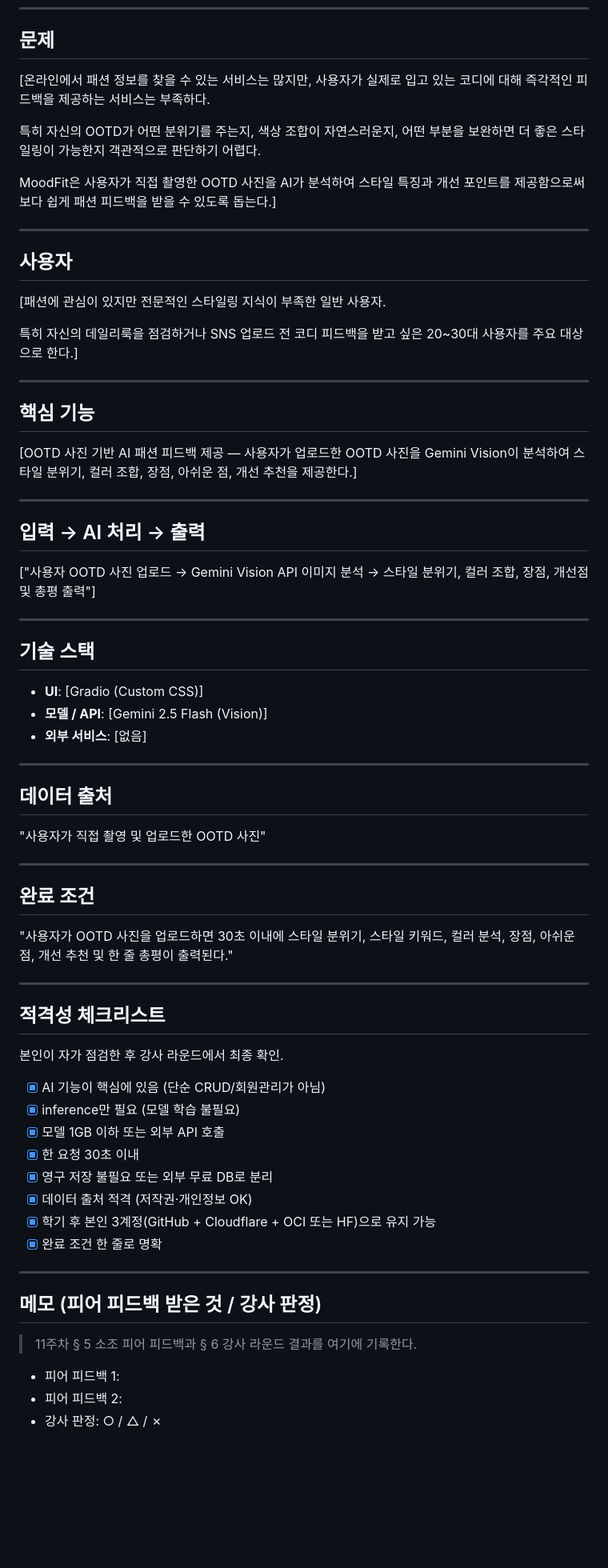
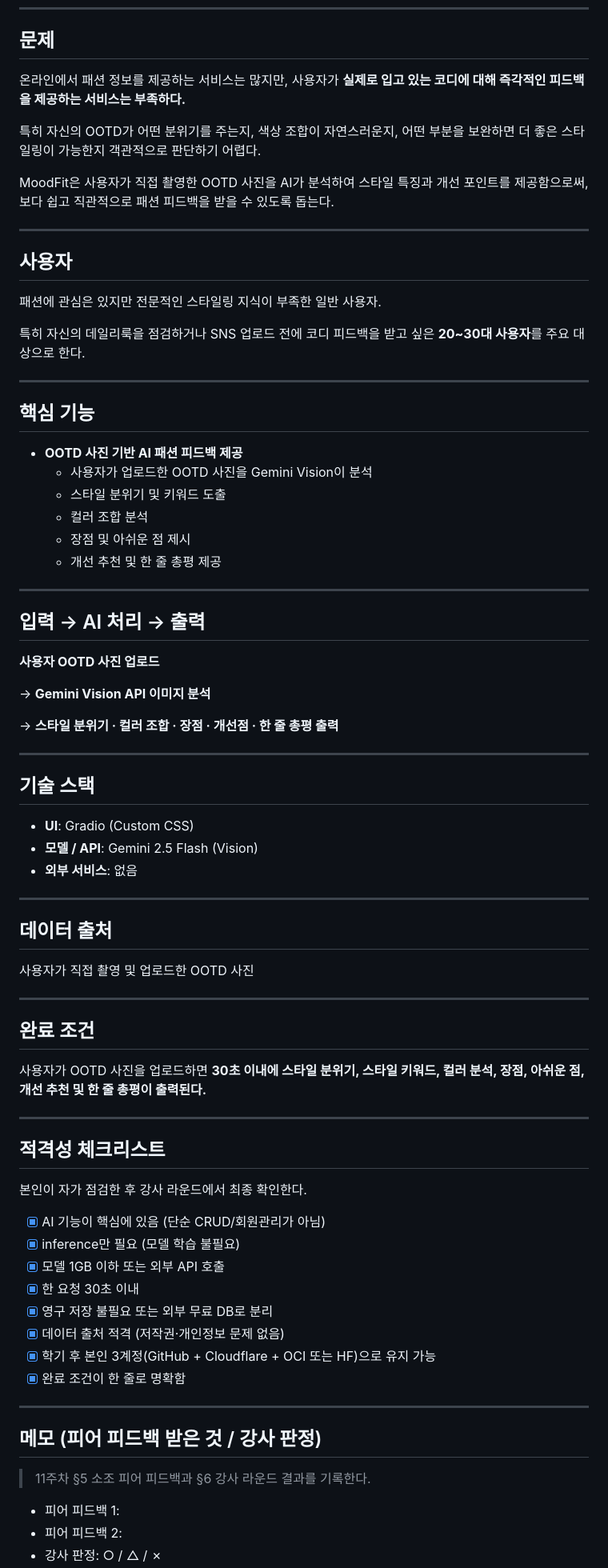
Before and after one commit to chaehyewon/s27-aiweb2026, a Markdown page: contents.md, the part around one of its changes. Shown at 80% size. Rendered like a GitHub page; blank space fills up the shorter version.

Commit message:
docs: refine MoodFit project overview content

```diff
--- a/contents.md
+++ b/contents.md
@@ -30,72 +30,81 @@
 
 ## 문제
 
-[온라인에서 패션 정보를 찾을 수 있는 서비스는 많지만, 사용자가 실제로 입고 있는 코디에 대해 즉각적인 피드백을 제공하는 서비스는 부족하다.
+온라인에서 패션 정보를 제공하는 서비스는 많지만, 사용자가 **실제로 입고 있는 코디에 대해 즉각적인 피드백을 제공하는 서비스는 부족하다.**
 
 특히 자신의 OOTD가 어떤 분위기를 주는지, 색상 조합이 자연스러운지, 어떤 부분을 보완하면 더 좋은 스타일링이 가능한지 객관적으로 판단하기 어렵다.
 
-MoodFit은 사용자가 직접 촬영한 OOTD 사진을 AI가 분석하여 스타일 특징과 개선 포인트를 제공함으로써 보다 쉽게 패션 피드백을 받을 수 있도록 돕는다.]
+MoodFit은 사용자가 직접 촬영한 OOTD 사진을 AI가 분석하여 스타일 특징과 개선 포인트를 제공함으로써, 보다 쉽고 직관적으로 패션 피드백을 받을 수 있도록 돕는다.
 
 ---
 
 ## 사용자
 
-[패션에 관심이 있지만 전문적인 스타일링 지식이 부족한 일반 사용자.
+패션에 관심은 있지만 전문적인 스타일링 지식이 부족한 일반 사용자.
 
-특히 자신의 데일리룩을 점검하거나 SNS 업로드 전 코디 피드백을 받고 싶은 20~30대 사용자를 주요 대상으로 한다.]
+특히 자신의 데일리룩을 점검하거나 SNS 업로드 전에 코디 피드백을 받고 싶은 **20~30대 사용자**를 주요 대상으로 한다.
 
 ---
 
 ## 핵심 기능
 
-[OOTD 사진 기반 AI 패션 피드백 제공 — 사용자가 업로드한 OOTD 사진을 Gemini Vision이 분석하여 스타일 분위기, 컬러 조합, 장점, 아쉬운 점, 개선 추천을 제공한다.]
+- **OOTD 사진 기반 AI 패션 피드백 제공**
+  - 사용자가 업로드한 OOTD 사진을 Gemini Vision이 분석
+  - 스타일 분위기 및 키워드 도출
+  - 컬러 조합 분석
+  - 장점 및 아쉬운 점 제시
+  - 개선 추천 및 한 줄 총평 제공
 
 ---
 
 ## 입력 → AI 처리 → 출력
 
-["사용자 OOTD 사진 업로드 → Gemini Vision API 이미지 분석 → 스타일 분위기, 컬러 조합, 장점, 개선점 및 총평 출력"]
+**사용자 OOTD 사진 업로드**
+
+→ **Gemini Vision API 이미지 분석**
+
+→ **스타일 분위기 · 컬러 조합 · 장점 · 개선점 · 한 줄 총평 출력**
 
 ---
 
 ## 기술 스택
 
-- **UI**: [Gradio (Custom CSS)]
-- **모델 / API**: [Gemini 2.5 Flash (Vision)]
-- **외부 서비스**: [없음]
+- **UI**: Gradio (Custom CSS)
+- **모델 / API**: Gemini 2.5 Flash (Vision)
+- **외부 서비스**: 없음
 
 ---
 
 ## 데이터 출처
 
-"사용자가 직접 촬영 및 업로드한 OOTD 사진"
+사용자가 직접 촬영 및 업로드한 OOTD 사진
 
 ---
 
 ## 완료 조건
 
-"사용자가 OOTD 사진을 업로드하면 30초 이내에 스타일 분위기, 스타일 키워드, 컬러 분석, 장점, 아쉬운 점, 개선 추천 및 한 줄 총평이 출력된다."
+사용자가 OOTD 사진을 업로드하면 **30초 이내에 스타일 분위기, 스타일 키워드, 컬러 분석, 장점, 아쉬운 점, 개선 추천 및 한 줄 총평이 출력된다.**
 
 ---
 
 ## 적격성 체크리스트
 
-본인이 자가 점검한 후 강사 라운드에서 최종 확인.
+본인이 자가 점검한 후 강사 라운드에서 최종 확인한다.
 
 - [x] AI 기능이 핵심에 있음 (단순 CRUD/회원관리가 아님)
 - [x] inference만 필요 (모델 학습 불필요)
 - [x] 모델 1GB 이하 또는 외부 API 호출
 - [x] 한 요청 30초 이내
 - [x] 영구 저장 불필요 또는 외부 무료 DB로 분리
-- [x] 데이터 출처 적격 (저작권·개인정보 OK)
+- [x] 데이터 출처 적격 (저작권·개인정보 문제 없음)
 - [x] 학기 후 본인 3계정(GitHub + Cloudflare + OCI 또는 HF)으로 유지 가능
-- [x] 완료 조건 한 줄로 명확
+- [x] 완료 조건이 한 줄로 명확함
 
 ---
 
 ## 메모 (피어 피드백 받은 것 / 강사 판정)
 
-> 11주차 § 5 소조 피어 피드백과 § 6 강사 라운드 결과를 여기에 기록한다.
+> 11주차 §5 소조 피어 피드백과 §6 강사 라운드 결과를 기록한다.
 
 - 피어 피드백 1:
 - 피어 피드백 2:
```
Also changed, not shown: other parts of contents.md (+5 -5 lines).
